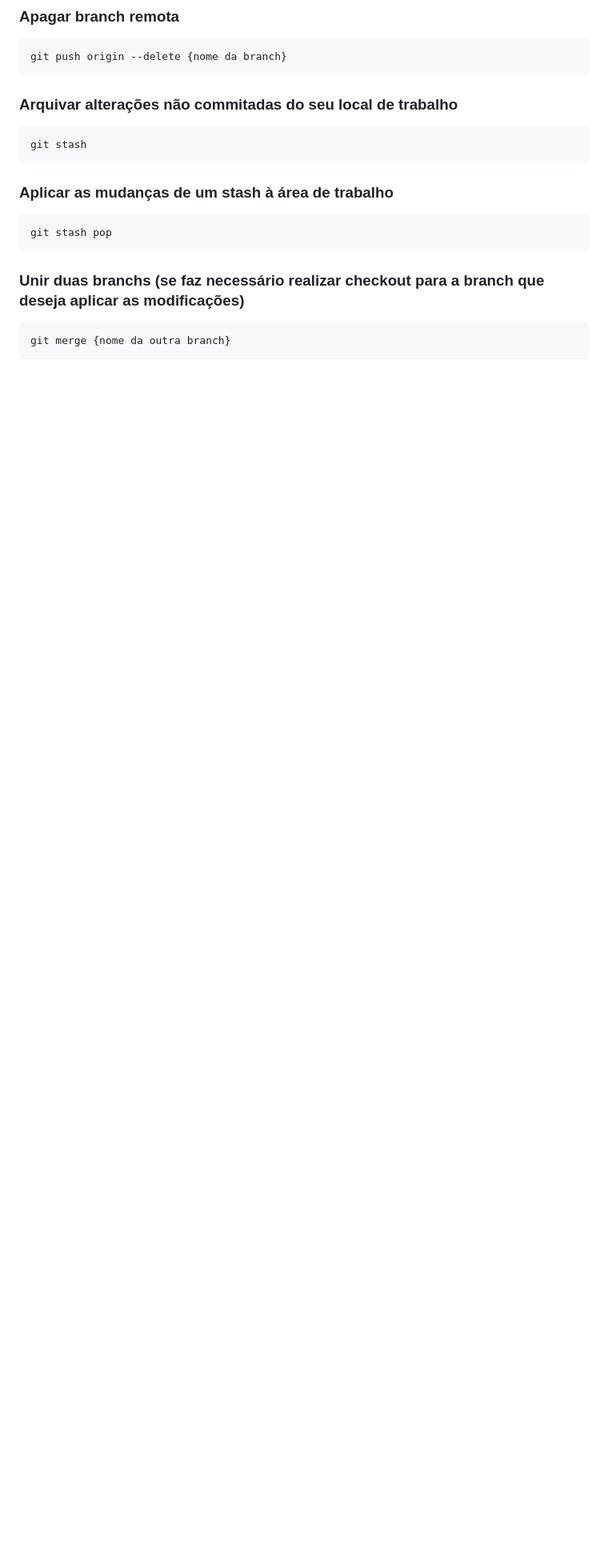
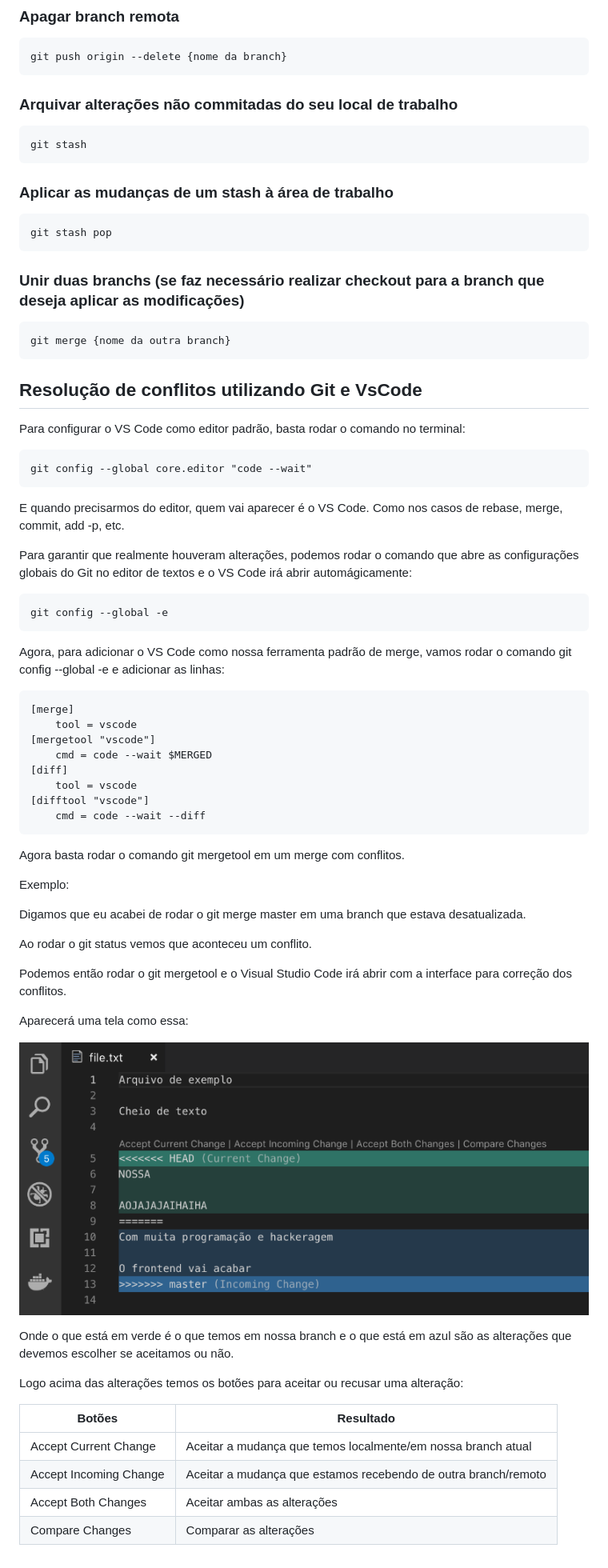
Before and after one commit to drsavi/gitflow, a Markdown page: readme.md, the part around the change printed below. Shown: that part at 80% size. Rendered like a GitHub page; pictures changed too: resolvendomerge.png (added); blank space fills up the shorter version.

Commit message:
Adicionada imagens e descrição do gitflow

````diff
--- a/readme.md
+++ b/readme.md
@@ -142,3 +142,59 @@ git stash pop
 ```
 git merge {nome da outra branch}
 ```
+
+<h2>Resolução de conflitos utilizando Git e VsCode</h2>
+
+Para configurar o VS Code como editor padrão, basta rodar o comando no terminal:
+
+```
+git config --global core.editor "code --wait"
+```
+
+E quando precisarmos do editor, quem vai aparecer é o VS Code. Como nos casos de rebase, merge, commit, add -p, etc.
+
+Para garantir que realmente houveram alterações, podemos rodar o comando que abre as configurações globais do Git no editor de textos e o VS Code irá abrir automágicamente:
+
+```
+git config --global -e
+```
+
+Agora, para adicionar o VS Code como nossa ferramenta padrão de merge, vamos rodar o comando git config --global -e e adicionar as linhas:
+
+```
+[merge]
+	tool = vscode
+[mergetool "vscode"]
+	cmd = code --wait $MERGED
+[diff]
+	tool = vscode
+[difftool "vscode"]
+	cmd = code --wait --diff
+```
+
+
+Agora basta rodar o comando git mergetool em um merge com conflitos.
+
+Exemplo:
+
+
+Digamos que eu acabei de rodar o git merge master em uma branch que estava desatualizada.
+
+Ao rodar o git status vemos que aconteceu um conflito.
+
+Podemos então rodar o git mergetool e o Visual Studio Code irá abrir com a interface para correção dos conflitos.
+
+Aparecerá uma tela como essa:
+
+![image info](./resolvendomerge.png)
+
+Onde o que está em verde é o que temos em nossa branch e o que está em azul são as alterações que devemos escolher se aceitamos ou não.
+
+Logo acima das alterações temos os botões para aceitar ou recusar uma alteração:
+
+| Botões             | Resultado                                                        |
+|--------------------|------------------------------------------------------------------|
+|Accept Current Change | Aceitar a mudança que temos localmente/em nossa branch atual   |
+|Accept Incoming Change| Aceitar a mudança que estamos recebendo de outra branch/remoto |
+|Accept Both Changes   | Aceitar ambas as alterações                                    |
+|Compare Changes       | Comparar as alterações                                         |
````
Also changed, not shown: other parts of readme.md (+1 -1 lines).
